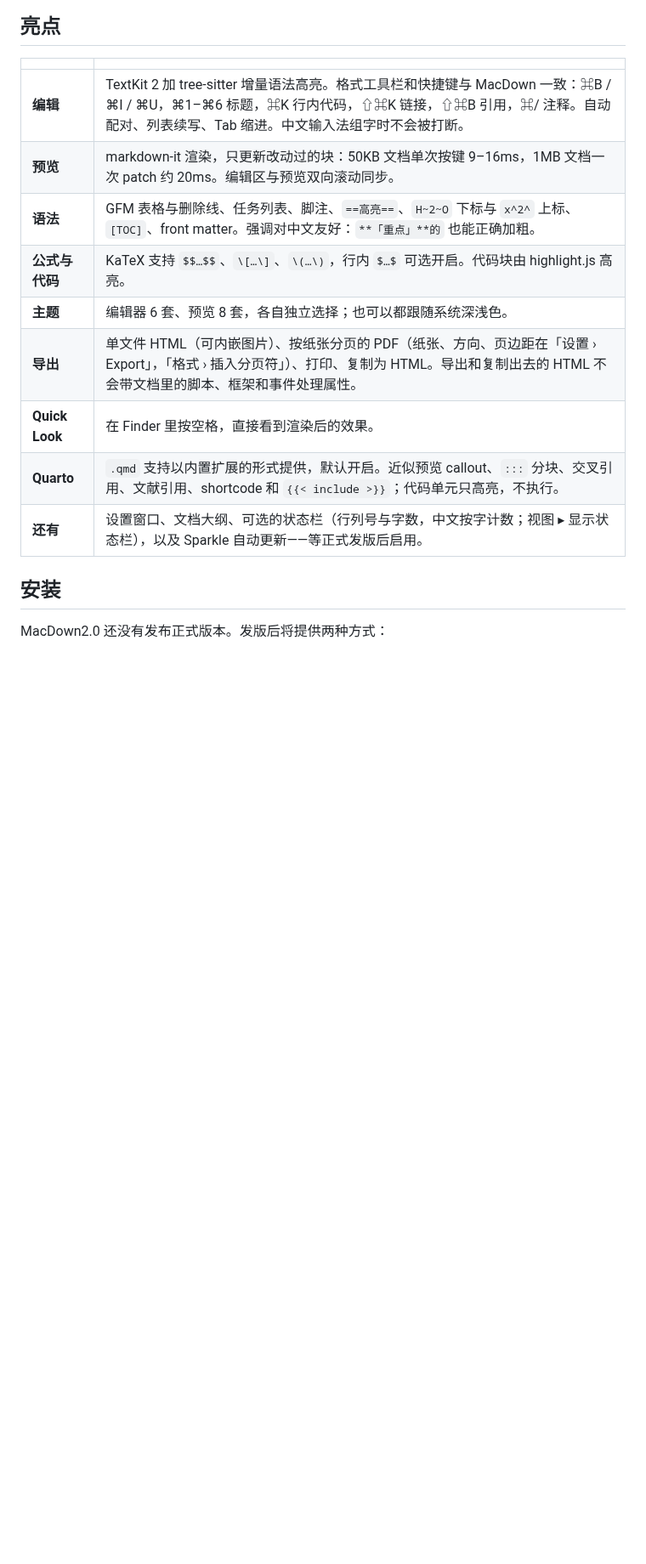
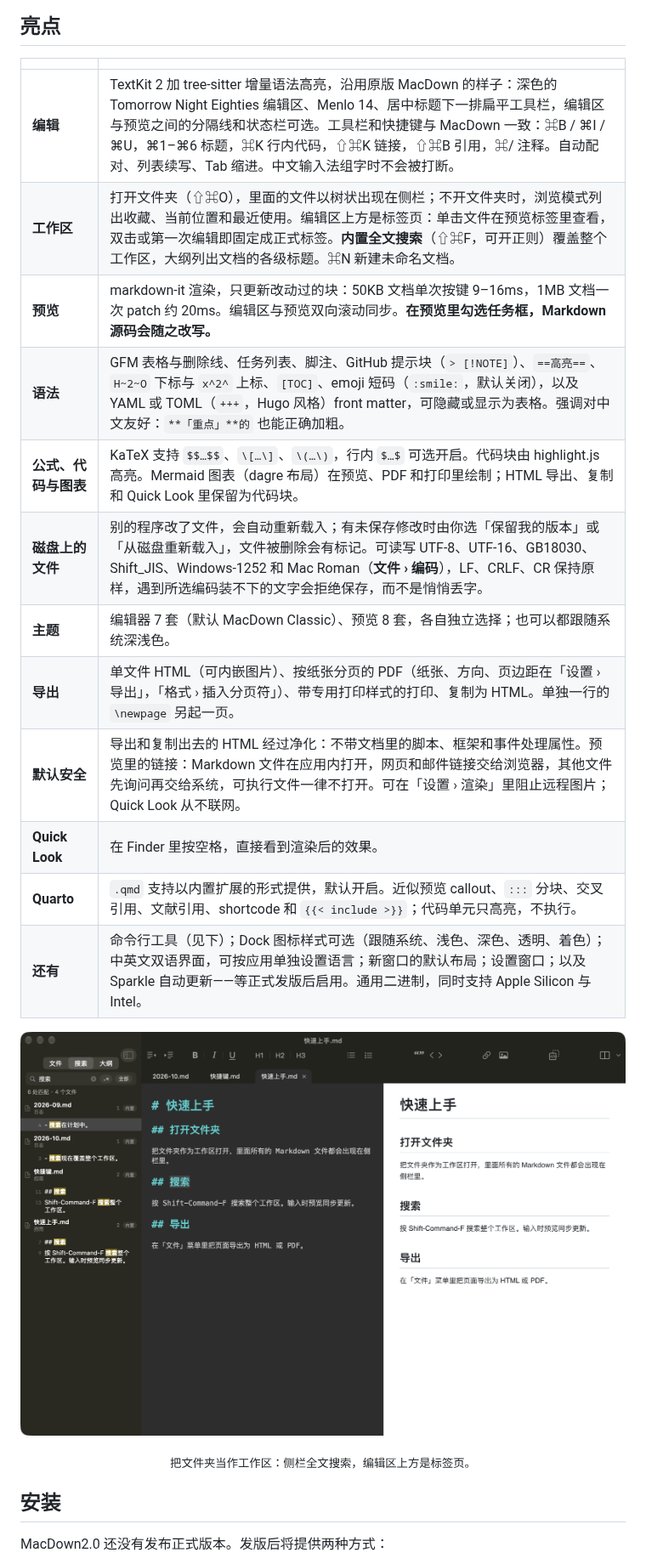
Before and after one commit to xuanji86/MacDown2.0, a Markdown page: README.zh-CN.md, the part around one of its changes. Shown at 85% size. Rendered like a GitHub page; pictures changed too: docs/images/workspace.zh-CN.png (added); blank space fills up the shorter version.

```diff
--- a/README.zh-CN.md
+++ b/README.zh-CN.md
@@ -33,15 +33,24 @@
 
 | | |
 |:--|:--|
-| **编辑** | TextKit 2 加 tree-sitter 增量语法高亮。格式工具栏和快捷键与 MacDown 一致：⌘B / ⌘I / ⌘U，⌘1–⌘6 标题，⌘K 行内代码，⇧⌘K 链接，⇧⌘B 引用，⌘/ 注释。自动配对、列表续写、Tab 缩进。中文输入法组字时不会被打断。 |
-| **预览** | markdown-it 渲染，只更新改动过的块：50KB 文档单次按键 9–16ms，1MB 文档一次 patch 约 20ms。编辑区与预览双向滚动同步。 |
-| **语法** | GFM 表格与删除线、任务列表、脚注、`==高亮==`、`H~2~O` 下标与 `x^2^` 上标、`[TOC]`、front matter。强调对中文友好：`**「重点」**的` 也能正确加粗。 |
-| **公式与代码** | KaTeX 支持 `$$…$$`、`\[…\]`、`\(…\)`，行内 `$…$` 可选开启。代码块由 highlight.js 高亮。 |
-| **主题** | 编辑器 6 套、预览 8 套，各自独立选择；也可以都跟随系统深浅色。 |
-| **导出** | 单文件 HTML（可内嵌图片）、按纸张分页的 PDF（纸张、方向、页边距在「设置 › Export」，「格式 › 插入分页符」）、打印、复制为 HTML。导出和复制出去的 HTML 不会带文档里的脚本、框架和事件处理属性。 |
+| **编辑** | TextKit 2 加 tree-sitter 增量语法高亮，沿用原版 MacDown 的样子：深色的 Tomorrow Night Eighties 编辑区、Menlo 14、居中标题下一排扁平工具栏，编辑区与预览之间的分隔线和状态栏可选。工具栏和快捷键与 MacDown 一致：⌘B / ⌘I / ⌘U，⌘1–⌘6 标题，⌘K 行内代码，⇧⌘K 链接，⇧⌘B 引用，⌘/ 注释。自动配对、列表续写、Tab 缩进。中文输入法组字时不会被打断。 |
+| **工作区** | 打开文件夹（⇧⌘O），里面的文件以树状出现在侧栏；不开文件夹时，浏览模式列出收藏、当前位置和最近使用。编辑区上方是标签页：单击文件在预览标签里查看，双击或第一次编辑即固定成正式标签。**内置全文搜索**（⇧⌘F，可开正则）覆盖整个工作区，大纲列出文档的各级标题。⌘N 新建未命名文档。 |
+| **预览** | markdown-it 渲染，只更新改动过的块：50KB 文档单次按键 9–16ms，1MB 文档一次 patch 约 20ms。编辑区与预览双向滚动同步。**在预览里勾选任务框，Markdown 源码会随之改写。** |
+| **语法** | GFM 表格与删除线、任务列表、脚注、GitHub 提示块（`> [!NOTE]`）、`==高亮==`、`H~2~O` 下标与 `x^2^` 上标、`[TOC]`、emoji 短码（`:smile:`，默认关闭），以及 YAML 或 TOML（`+++`，Hugo 风格）front matter，可隐藏或显示为表格。强调对中文友好：`**「重点」**的` 也能正确加粗。 |
+| **公式、代码与图表** | KaTeX 支持 `$$…$$`、`\[…\]`、`\(…\)`，行内 `$…$` 可选开启。代码块由 highlight.js 高亮。Mermaid 图表（dagre 布局）在预览、PDF 和打印里绘制；HTML 导出、复制和 Quick Look 里保留为代码块。 |
+| **磁盘上的文件** | 别的程序改了文件，会自动重新载入；有未保存修改时由你选「保留我的版本」或「从磁盘重新载入」，文件被删除会有标记。可读写 UTF-8、UTF-16、GB18030、Shift_JIS、Windows-1252 和 Mac Roman（**文件 › 编码**），LF、CRLF、CR 保持原样，遇到所选编码装不下的文字会拒绝保存，而不是悄悄丢字。 |
+| **主题** | 编辑器 7 套（默认 MacDown Classic）、预览 8 套，各自独立选择；也可以都跟随系统深浅色。 |
+| **导出** | 单文件 HTML（可内嵌图片）、按纸张分页的 PDF（纸张、方向、页边距在「设置 › 导出」，「格式 › 插入分页符」）、带专用打印样式的打印、复制为 HTML。单独一行的 `\newpage` 另起一页。 |
+| **默认安全** | 导出和复制出去的 HTML 经过净化：不带文档里的脚本、框架和事件处理属性。预览里的链接：Markdown 文件在应用内打开，网页和邮件链接交给浏览器，其他文件先询问再交给系统，可执行文件一律不打开。可在「设置 › 渲染」里阻止远程图片；Quick Look 从不联网。 |
 | **Quick Look** | 在 Finder 里按空格，直接看到渲染后的效果。 |
 | **Quarto** | `.qmd` 支持以内置扩展的形式提供，默认开启。近似预览 callout、`:::` 分块、交叉引用、文献引用、shortcode 和 `{{< include >}}`；代码单元只高亮，不执行。 |
-| **还有** | 设置窗口、文档大纲、可选的状态栏（行列号与字数，中文按字计数；视图 ▸ 显示状态栏），以及 Sparkle 自动更新——等正式发版后启用。 |
+| **还有** | 命令行工具（见下）；Dock 图标样式可选（跟随系统、浅色、深色、透明、着色）；中英文双语界面，可按应用单独设置语言；新窗口的默认布局；设置窗口；以及 Sparkle 自动更新——等正式发版后启用。通用二进制，同时支持 Apple Silicon 与 Intel。 |
+
+<p align="center">
+  <img src="docs/images/workspace.zh-CN.png" width="100%" alt="MacDown2.0 打开了一个工作区文件夹：侧栏显示整个文件夹的全文搜索结果，编辑区上方有三个标签页，右边是预览">
+</p>
+
+<p align="center"><sub>把文件夹当作工作区：侧栏全文搜索，编辑区上方是标签页。</sub></p>
 
 ## 安装
 
```
Also changed, not shown: other parts of README.zh-CN.md (+10 -12 lines), README.md (+25 -18 lines), docs/images/screenshot.png, docs/images/screenshot.zh-CN.png (added), docs/images/workspace.png (added), 2 other files.
